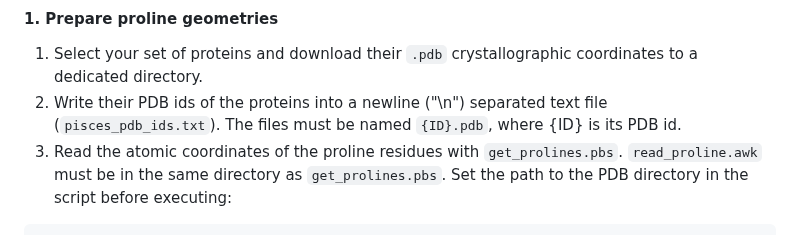
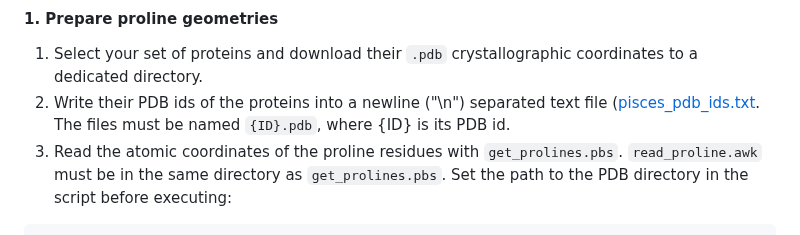
Before and after one commit to falategan/prolyl-isomerisation-benchmark, a Markdown page: README.md, the part around the change. Rendered like a GitHub page.

````diff
--- a/README.md
+++ b/README.md
@@ -39,7 +39,7 @@ To reproduce this analysis, you will need:
 #### 1. Prepare proline geometries
 
 1. Select your set of proteins and download their `.pdb` crystallographic coordinates to a dedicated directory.
-2. Write their PDB ids of the proteins into a newline ("\\n") separated text file (`pisces_pdb_ids.txt`). The files must be named `{ID}.pdb`, where {ID} is its PDB id.
+2. Write their PDB ids of the proteins into a newline ("\\n") separated text file ([pisces_pdb_ids.txt](Data/pisces_pdb_ids.txt). The files must be named `{ID}.pdb`, where {ID} is its PDB id.
 3. Read the atomic coordinates of the proline residues with `get_prolines.pbs`. `read_proline.awk` must be in the same directory as `get_prolines.pbs`. Set the path to the PDB directory in the script before executing:
 ```shell
 qsub get_prolines.pbs
````
